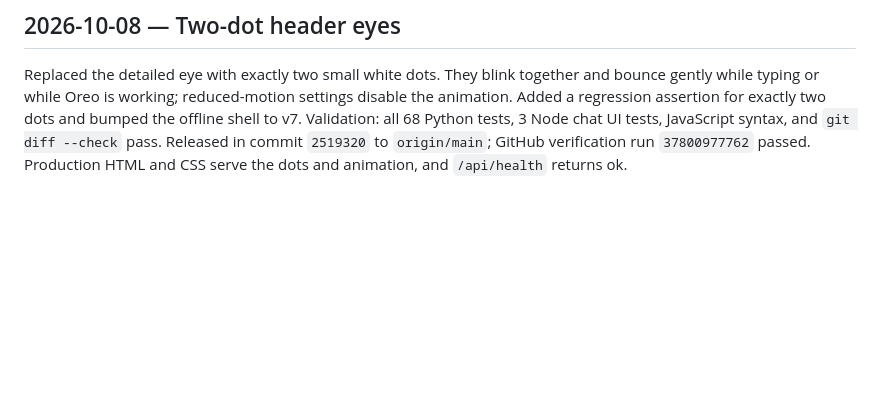
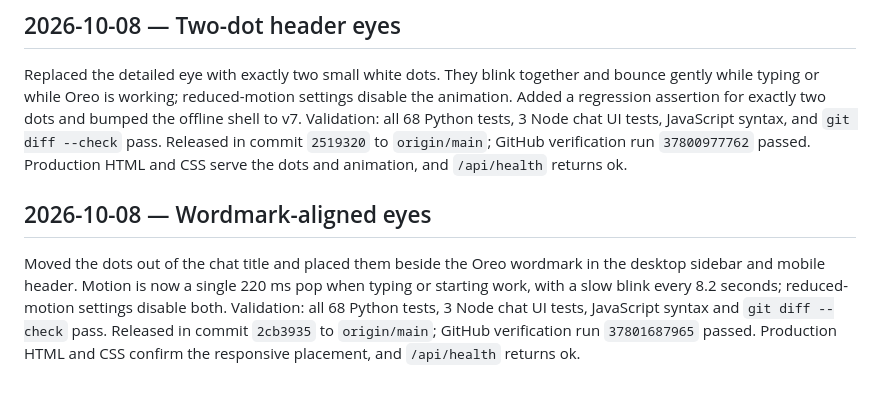
Before and after one commit to Man1shMandal/oreo, a Markdown page: docs/agent/STATE.md, the part around the change. Rendered like a GitHub page; blank space fills up the shorter version.

Commit message:
Record wordmark eye placement release

```diff
--- a/docs/agent/STATE.md
+++ b/docs/agent/STATE.md
@@ -251,3 +251,12 @@ Node chat UI tests, JavaScript syntax, and `git diff --check` pass. Released in
 commit `2519320` to `origin/main`; GitHub verification run `37800977762` passed.
 Production HTML and CSS serve the dots and animation, and `/api/health` returns
 ok.
+
+## 2026-10-08 — Wordmark-aligned eyes
+Moved the dots out of the chat title and placed them beside the Oreo wordmark
+in the desktop sidebar and mobile header. Motion is now a single 220 ms pop
+when typing or starting work, with a slow blink every 8.2 seconds; reduced-motion
+settings disable both. Validation: all 68 Python tests, 3 Node chat UI tests,
+JavaScript syntax and `git diff --check` pass. Released in commit `2cb3935` to
+`origin/main`; GitHub verification run `37801687965` passed. Production HTML and
+CSS confirm the responsive placement, and `/api/health` returns ok.
```
